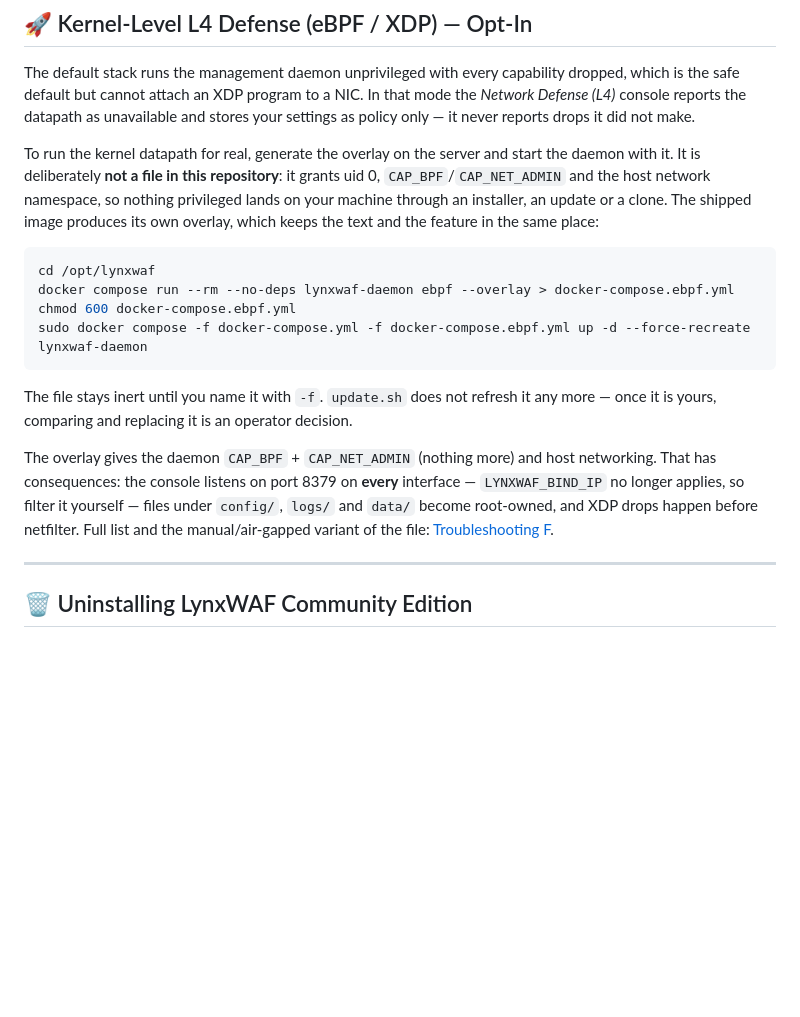
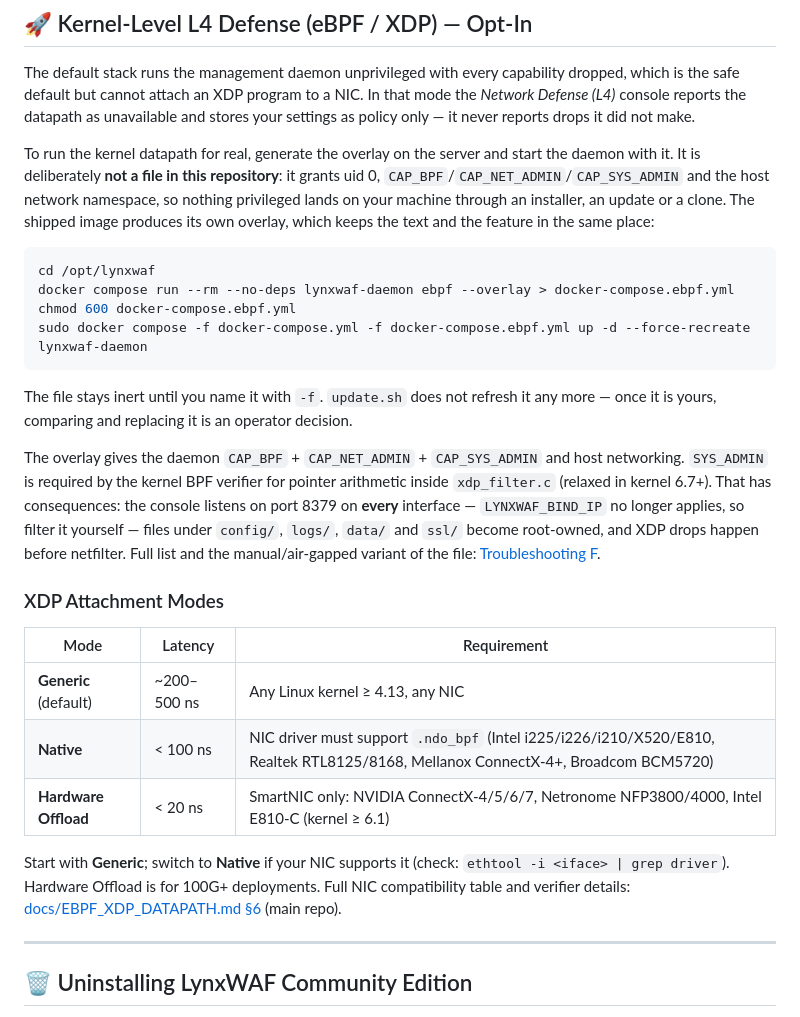
Before and after one commit to ones006/LynxWAF-CE, a Markdown page: README.md, the part around the change. Rendered like a GitHub page; blank space fills up the shorter version.

Commit message:
docs(readme): add XDP Attachment Modes table and NIC compatibility summary
Covers Generic/Native/Hardware Offload with latency, requirements, and
supported NICs. Explains why CAP_SYS_ADMIN is needed (BPF verifier pointer
arithmetic). Links to the full compatibility table in the main repo doc.

````diff
--- a/README.md
+++ b/README.md
@@ -227,9 +227,9 @@ your settings as policy only — it never reports drops it did not make.
 
 To run the kernel datapath for real, generate the overlay on the server and start the
 daemon with it. It is deliberately **not a file in this repository**: it grants uid 0,
-`CAP_BPF`/`CAP_NET_ADMIN` and the host network namespace, so nothing privileged lands on
-your machine through an installer, an update or a clone. The shipped image produces its
-own overlay, which keeps the text and the feature in the same place:
+`CAP_BPF`/`CAP_NET_ADMIN`/`CAP_SYS_ADMIN` and the host network namespace, so nothing
+privileged lands on your machine through an installer, an update or a clone. The shipped
+image produces its own overlay, which keeps the text and the feature in the same place:
 
 ```bash
 cd /opt/lynxwaf
@@ -241,12 +241,26 @@ sudo docker compose -f docker-compose.yml -f docker-compose.ebpf.yml up -d --for
 The file stays inert until you name it with `-f`. `update.sh` does not refresh it any
 more — once it is yours, comparing and replacing it is an operator decision.
 
-The overlay gives the daemon `CAP_BPF` + `CAP_NET_ADMIN` (nothing more) and host
-networking. That has consequences: the console listens on port 8379 on **every**
-interface — `LYNXWAF_BIND_IP` no longer applies, so filter it yourself — files under
-`config/`, `logs/` and `data/` become root-owned, and XDP drops happen before
-netfilter. Full list and the manual/air-gapped variant of the file: [Troubleshooting
-F](docs/TROUBLESHOOTING.md).
+The overlay gives the daemon `CAP_BPF` + `CAP_NET_ADMIN` + `CAP_SYS_ADMIN` and host
+networking. `SYS_ADMIN` is required by the kernel BPF verifier for pointer arithmetic
+inside `xdp_filter.c` (relaxed in kernel 6.7+). That has consequences: the console
+listens on port 8379 on **every** interface — `LYNXWAF_BIND_IP` no longer applies, so
+filter it yourself — files under `config/`, `logs/`, `data/` and `ssl/` become
+root-owned, and XDP drops happen before netfilter. Full list and the manual/air-gapped
+variant of the file: [Troubleshooting F](docs/TROUBLESHOOTING.md).
+
+### XDP Attachment Modes
+
+| Mode | Latency | Requirement |
+| --- | --- | --- |
+| **Generic** (default) | ~200–500 ns | Any Linux kernel ≥ 4.13, any NIC |
+| **Native** | < 100 ns | NIC driver must support `.ndo_bpf` (Intel i225/i226/i210/X520/E810, Realtek RTL8125/8168, Mellanox ConnectX-4+, Broadcom BCM5720) |
+| **Hardware Offload** | < 20 ns | SmartNIC only: NVIDIA ConnectX-4/5/6/7, Netronome NFP3800/4000, Intel E810-C (kernel ≥ 6.1) |
+
+Start with **Generic**; switch to **Native** if your NIC supports it (check:
+`ethtool -i <iface> | grep driver`). Hardware Offload is for 100G+ deployments.
+Full NIC compatibility table and verifier details:
+[docs/EBPF_XDP_DATAPATH.md §6](https://g.thinkm.id/TangaraMitrakom/LynxWAF/src/main/docs/EBPF_XDP_DATAPATH.md) (main repo).
 
 ---
 
````
